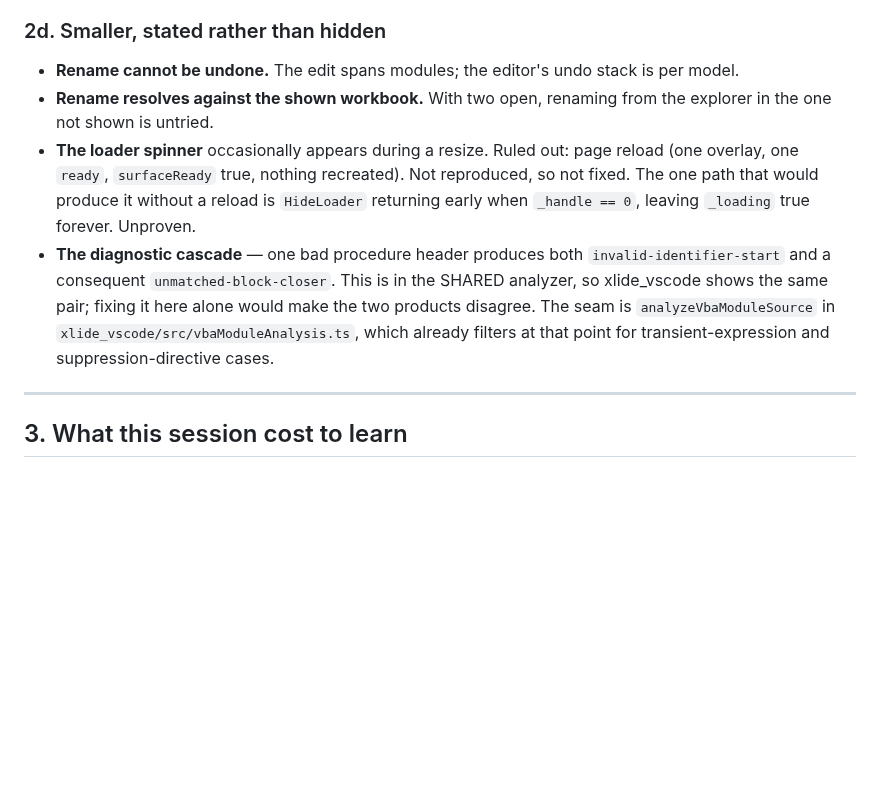
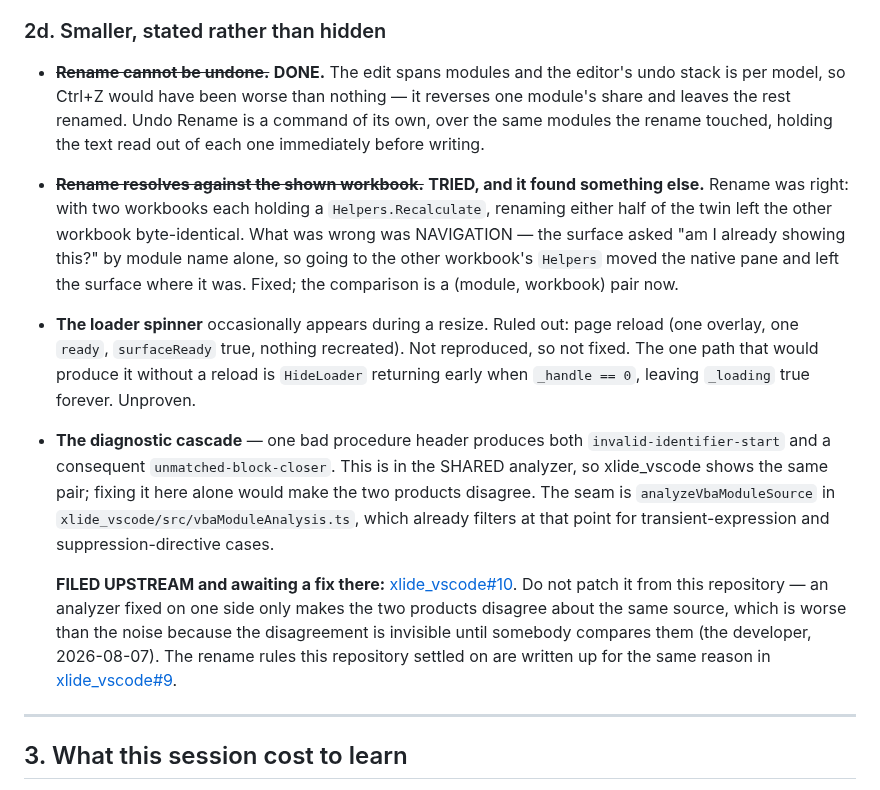
Before and after one commit to WilliamSmithEdward/xlide_vbide, a Markdown page: docs/handoff-2026-08-07-0942.md, the part around the change. GitHub-like rendering; blank space fills up the shorter version.

Commit message:
Two upstream issues, and the open items they close here
The analyzer is SHARED — this repository imports it straight out of xlide_vscode — so
a defect in it is filed there, not patched here. Fixing one side only makes the two
products disagree about the same source, and a disagreement is invisible until
somebody compares them (the developer, 2026-08-07).

  xlide_vscode#10  the diagnostic cascade: one malformed procedure header reports
                   invalid-identifier-start AND a consequent unmatched-block-closer.
                   With the reproduction, and the seam — analyzeVbaModuleSource
                   already suppresses at exactly that point for two other cases.

  xlide_vscode#9   the rename rules this repository settled on, written up so the
                   extension can match them: anchoring at the declaration whichever
                   site it was asked from, refusing ambiguity rather than guessing,
                   when a word IS a module rather than a symbol, Implements and the
                   Interface_Member prefix as a contract, code-only matching, line
                   continuations, the checks before anything is written, the workbook
                   as the boundary, reporting what was left alone, and why undo cannot
                   be Ctrl+Z. Ten sections, each one something that was got wrong
                   first.

The handoff's open list now records both as upstream and awaiting, so nobody
re-diagnoses them here, and marks the two rename items done — including that the
two-workbook one was untried rather than broken, and that trying it found a
navigation defect instead.

```diff
--- a/docs/handoff-2026-08-07-0942.md
+++ b/docs/handoff-2026-08-07-0942.md
@@ -85,9 +85,16 @@ to show as it stands.
 
 ### 2d. Smaller, stated rather than hidden
 
-- **Rename cannot be undone.** The edit spans modules; the editor's undo stack is per model.
-- **Rename resolves against the shown workbook.** With two open, renaming from the explorer in
-  the one not shown is untried.
+- ~~**Rename cannot be undone.**~~ **DONE.** The edit spans modules and the editor's undo stack
+  is per model, so Ctrl+Z would have been worse than nothing — it reverses one module's share
+  and leaves the rest renamed. Undo Rename is a command of its own, over the same modules the
+  rename touched, holding the text read out of each one immediately before writing.
+- ~~**Rename resolves against the shown workbook.**~~ **TRIED, and it found something else.**
+  Rename was right: with two workbooks each holding a `Helpers.Recalculate`, renaming either
+  half of the twin left the other workbook byte-identical. What was wrong was NAVIGATION — the
+  surface asked "am I already showing this?" by module name alone, so going to the other
+  workbook's `Helpers` moved the native pane and left the surface where it was. Fixed; the
+  comparison is a (module, workbook) pair now.
 - **The loader spinner** occasionally appears during a resize. Ruled out: page reload (one
   overlay, one `ready`, `surfaceReady` true, nothing recreated). Not reproduced, so not fixed.
   The one path that would produce it without a reload is `HideLoader` returning early when
@@ -97,6 +104,14 @@ to show as it stands.
   shows the same pair; fixing it here alone would make the two products disagree. The seam is
   `analyzeVbaModuleSource` in `xlide_vscode/src/vbaModuleAnalysis.ts`, which already filters at
   that point for transient-expression and suppression-directive cases.
+
+  **FILED UPSTREAM and awaiting a fix there:**
+  [xlide_vscode#10](https://github.com/WilliamSmithEdward/xlide_vscode/issues/10). Do not patch
+  it from this repository — an analyzer fixed on one side only makes the two products disagree
+  about the same source, which is worse than the noise because the disagreement is invisible
+  until somebody compares them (the developer, 2026-08-07). The rename rules this repository
+  settled on are written up for the same reason in
+  [xlide_vscode#9](https://github.com/WilliamSmithEdward/xlide_vscode/issues/9).
 
 ---
 
```
